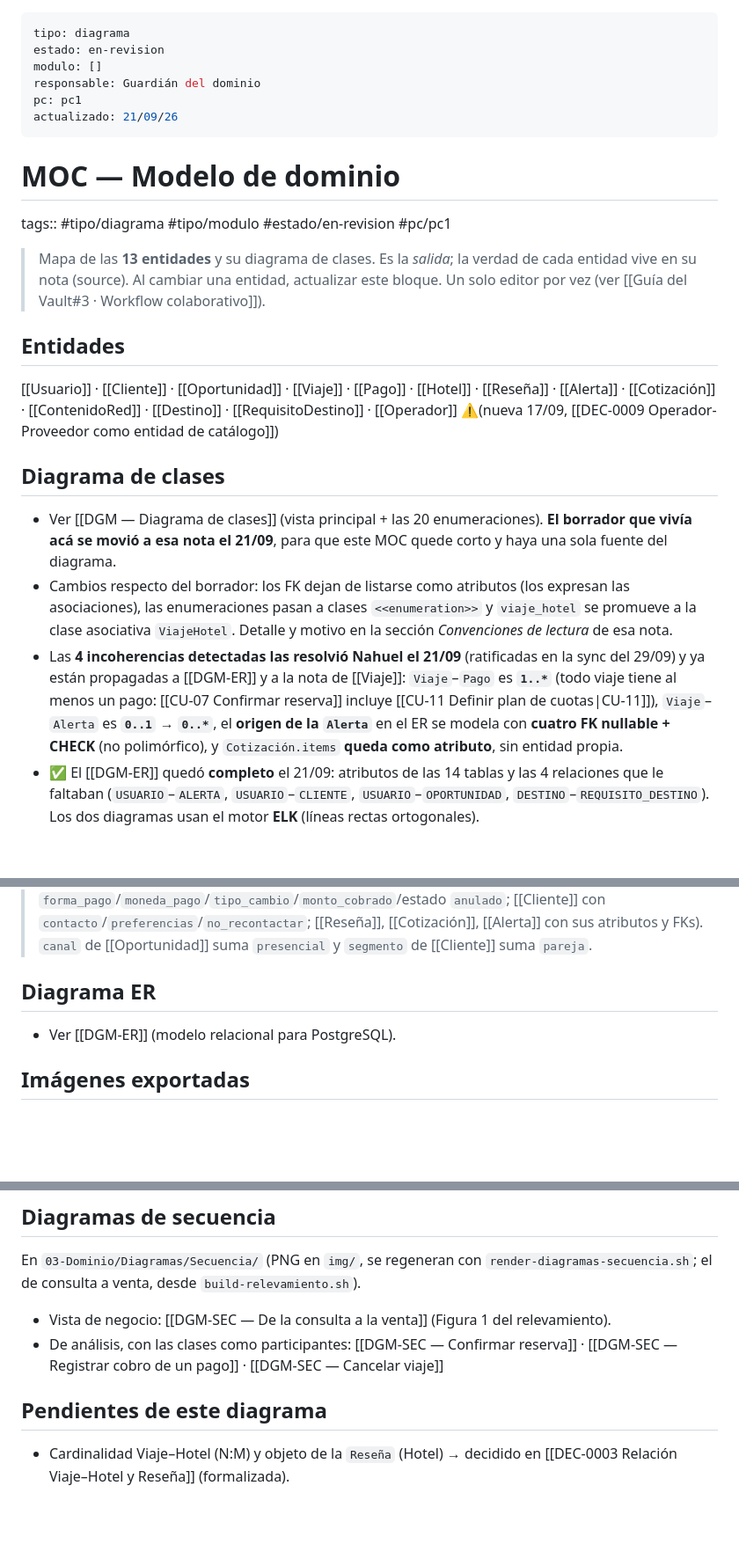
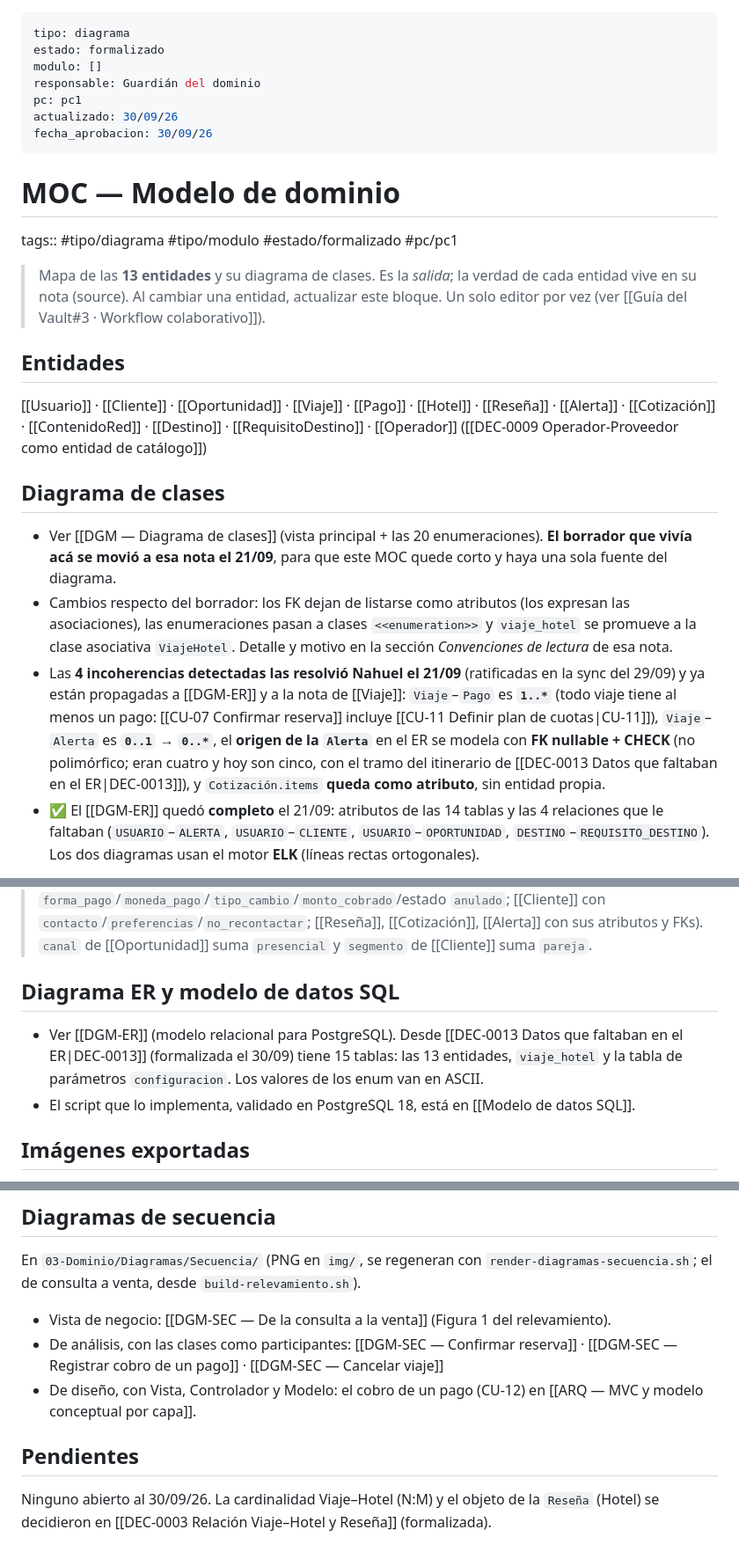
Before and after one commit to FranLuciano04/Vault-Rumbo, a Markdown page: 03-Dominio/MOC — Modelo de dominio.md, 3 parts joined by grey strips. Shown at 88% size. GitHub-like rendering; blank space fills up the shorter version.

Commit message:
MOC de casos de uso y de dominio al día y formalizados (D1)
Co-Authored-By: Claude Opus 5.5 <noreply@anthropic.com>

```diff
--- a/03-Dominio/MOC — Modelo de dominio.md
+++ b/03-Dominio/MOC — Modelo de dominio.md
@@ -1,24 +1,25 @@
 ---
 tipo: diagrama
-estado: en-revision
+estado: formalizado
 modulo: []
 responsable: Guardián del dominio
 pc: pc1
-actualizado: 21/09/26
+actualizado: 30/09/26
+fecha_aprobacion: 30/09/26
 ---
 # MOC — Modelo de dominio
 
-tags:: #tipo/diagrama #tipo/modulo #estado/en-revision #pc/pc1
+tags:: #tipo/diagrama #tipo/modulo #estado/formalizado #pc/pc1
 
 > Mapa de las **13 entidades** y su diagrama de clases. Es la *salida*; la verdad de cada entidad vive en su nota (source). Al cambiar una entidad, actualizar este bloque. Un solo editor por vez (ver [[Guía del Vault#3 · Workflow colaborativo]]).
 
 ## Entidades
-[[Usuario]] · [[Cliente]] · [[Oportunidad]] · [[Viaje]] · [[Pago]] · [[Hotel]] · [[Reseña]] · [[Alerta]] · [[Cotización]] · [[ContenidoRed]] · [[Destino]] · [[RequisitoDestino]] · [[Operador]] ⚠️(nueva 17/09, [[DEC-0009 Operador-Proveedor como entidad de catálogo]])
+[[Usuario]] · [[Cliente]] · [[Oportunidad]] · [[Viaje]] · [[Pago]] · [[Hotel]] · [[Reseña]] · [[Alerta]] · [[Cotización]] · [[ContenidoRed]] · [[Destino]] · [[RequisitoDestino]] · [[Operador]] ([[DEC-0009 Operador-Proveedor como entidad de catálogo]])
 
 ## Diagrama de clases
 - Ver [[DGM — Diagrama de clases]] (vista principal + las 20 enumeraciones). **El borrador que vivía acá se movió a esa nota el 21/09**, para que este MOC quede corto y haya una sola fuente del diagrama.
 - Cambios respecto del borrador: los FK dejan de listarse como atributos (los expresan las asociaciones), las enumeraciones pasan a clases `<<enumeration>>` y `viaje_hotel` se promueve a la clase asociativa `ViajeHotel`. Detalle y motivo en la sección *Convenciones de lectura* de esa nota.
-- Las **4 incoherencias detectadas las resolvió Nahuel el 21/09** (ratificadas en la sync del 29/09) y ya están propagadas a [[DGM-ER]] y a la nota de [[Viaje]]: `Viaje`–`Pago` es **`1..*`** (todo viaje tiene al menos un pago: [[CU-07 Confirmar reserva]] incluye [[CU-11 Definir plan de cuotas|CU-11]]), `Viaje`–`Alerta` es **`0..1` → `0..*`**, el **origen de la `Alerta`** en el ER se modela con **cuatro FK nullable + CHECK** (no polimórfico), y `Cotización.items` **queda como atributo**, sin entidad propia.
+- Las **4 incoherencias detectadas las resolvió Nahuel el 21/09** (ratificadas en la sync del 29/09) y ya están propagadas a [[DGM-ER]] y a la nota de [[Viaje]]: `Viaje`–`Pago` es **`1..*`** (todo viaje tiene al menos un pago: [[CU-07 Confirmar reserva]] incluye [[CU-11 Definir plan de cuotas|CU-11]]), `Viaje`–`Alerta` es **`0..1` → `0..*`**, el **origen de la `Alerta`** en el ER se modela con **FK nullable + CHECK** (no polimórfico; eran cuatro y hoy son cinco, con el tramo del itinerario de [[DEC-0013 Datos que faltaban en el ER|DEC-0013]]), y `Cotización.items` **queda como atributo**, sin entidad propia.
 - ✅ El [[DGM-ER]] quedó **completo** el 21/09: atributos de las 14 tablas y las 4 relaciones que le faltaban (`USUARIO`–`ALERTA`, `USUARIO`–`CLIENTE`, `USUARIO`–`OPORTUNIDAD`, `DESTINO`–`REQUISITO_DESTINO`). Los dos diagramas usan el motor **ELK** (líneas rectas ortogonales).
 
 > Relación Viaje–Hotel (N:M) y objeto de la Reseña resueltos en [[DEC-0003 Relación Viaje–Hotel y Reseña]].
@@ -26,8 +27,9 @@ tags:: #tipo/diagrama #tipo/modulo #estado/en-revision #pc/pc1
 > [[Viaje]] gana el bloque económico (`moneda`, `costo`, `ganancia`, `margen`, `vendedor`, `comision_vendedor`) y FK `operador` — ver [[DEC-0007 Modelo económico — ganancia, margen y comisión de vendedor]] y [[DEC-0009 Operador-Proveedor como entidad de catálogo]] (sync 17/09).
 > **18/09 (entrevista grill):** se completaron los atributos del diagrama de clases para que quede coherente con las notas fuente ([[Pago]] con `forma_pago`/`moneda_pago`/`tipo_cambio`/`monto_cobrado`/estado `anulado`; [[Cliente]] con `contacto`/`preferencias`/`no_recontactar`; [[Reseña]], [[Cotización]], [[Alerta]] con sus atributos y FKs). `canal` de [[Oportunidad]] suma `presencial` y `segmento` de [[Cliente]] suma `pareja`.
 
-## Diagrama ER
-- Ver [[DGM-ER]] (modelo relacional para PostgreSQL).
+## Diagrama ER y modelo de datos SQL
+- Ver [[DGM-ER]] (modelo relacional para PostgreSQL). Desde [[DEC-0013 Datos que faltaban en el ER|DEC-0013]] (formalizada el 30/09) tiene 15 tablas: las 13 entidades, `viaje_hotel` y la tabla de parámetros `configuracion`. Los valores de los enum van en ASCII.
+- El script que lo implementa, validado en PostgreSQL 18, está en [[Modelo de datos SQL]].
 
 ## Imágenes exportadas
 Los 11 diagramas de dominio están exportados a PNG dentro de `03-Dominio/Diagramas/`: en `Clases/`, `DGM-clases.png` (vista principal) y `DGM-clases-enums-1..3.png` (las tres bandas de enumeraciones); en `DER/`, `DGM-ER.png`; y en `Estados/img/`, `EST-<Clase>.png` para los seis de estado. **La fuente sigue siendo el bloque Mermaid de cada nota**: si se cambia un diagrama, se regeneran todos con `bash "07-Entregables/build/render-diagramas-dominio.sh"`.
@@ -56,6 +58,7 @@ En `03-Dominio/Diagramas/Actividad/` (PNG en `img/`, se regeneran con `render-di
 En `03-Dominio/Diagramas/Secuencia/` (PNG en `img/`, se regeneran con `render-diagramas-secuencia.sh`; el de consulta a venta, desde `build-relevamiento.sh`).
 - Vista de negocio: [[DGM-SEC — De la consulta a la venta]] (Figura 1 del relevamiento).
 - De análisis, con las clases como participantes: [[DGM-SEC — Confirmar reserva]] · [[DGM-SEC — Registrar cobro de un pago]] · [[DGM-SEC — Cancelar viaje]]
+- De diseño, con Vista, Controlador y Modelo: el cobro de un pago (CU-12) en [[ARQ — MVC y modelo conceptual por capa]].
 
-## Pendientes de este diagrama
-- Cardinalidad Viaje–Hotel (N:M) y objeto de la `Reseña` (Hotel) → decidido en [[DEC-0003 Relación Viaje–Hotel y Reseña]] (formalizada).
+## Pendientes
+Ninguno abierto al 30/09/26. La cardinalidad Viaje–Hotel (N:M) y el objeto de la `Reseña` (Hotel) se decidieron en [[DEC-0003 Relación Viaje–Hotel y Reseña]] (formalizada).
```
Also changed, not shown: other parts of 03-Dominio/MOC — Modelo de dominio.md (+2 -2 lines), 00-Inicio/Bitácora de sesiones.md (+1 -1 lines), 02-Analisis/MOC — Casos de uso.md (+12 -10 lines).
